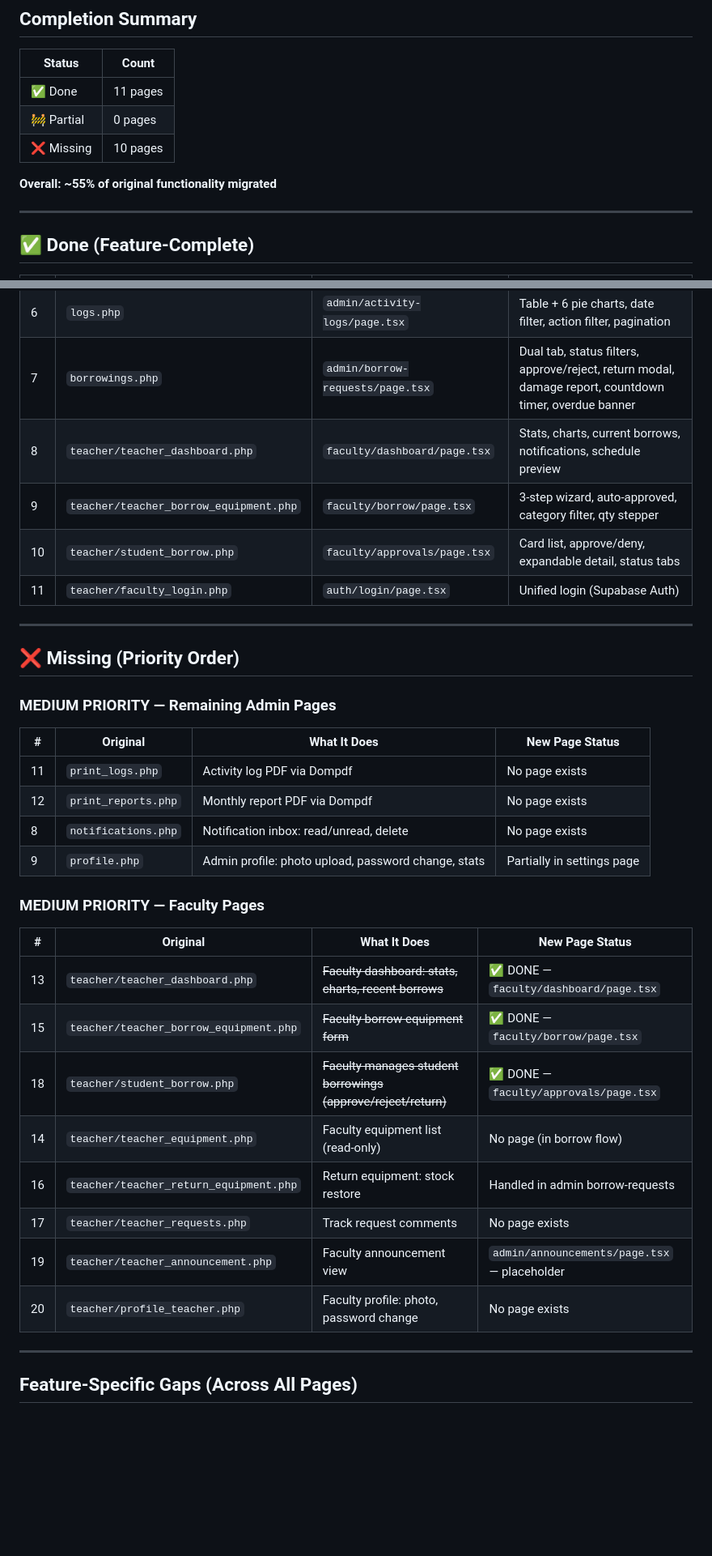
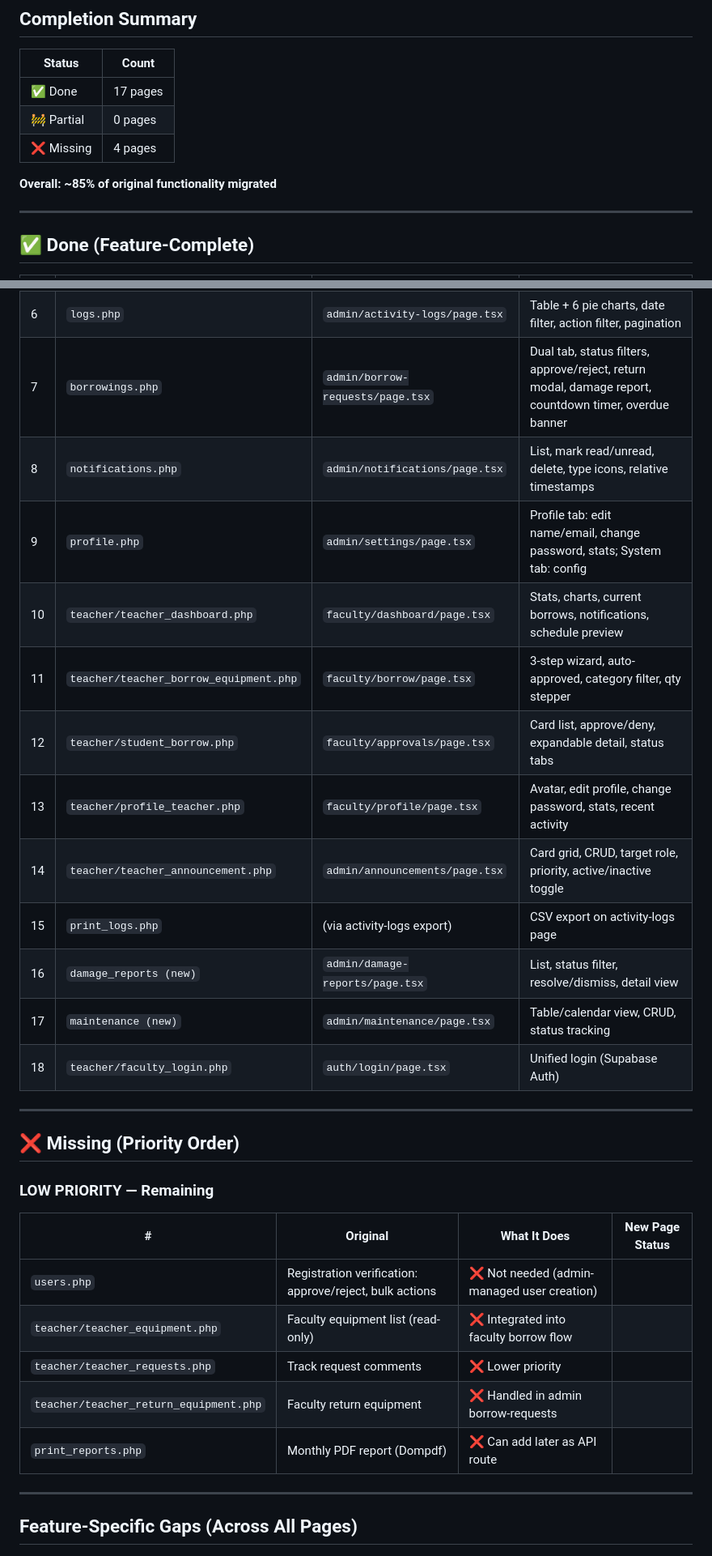
Before and after one commit to ecplaboratoryinventory-web/ecp-lab, a Markdown page: GAP-ANALYSIS.md, 2 parts joined by grey strips. Shown at 81% size. Rendered like a GitHub page; blank space fills up the shorter version.

Commit message:
Update gap analysis: 85% complete — 25 routes live

```diff
--- a/GAP-ANALYSIS.md
+++ b/GAP-ANALYSIS.md
@@ -9,11 +9,11 @@
 
 | Status | Count |
 |---|---|
-| ✅ Done | 11 pages |
+| ✅ Done | 17 pages |
 | 🚧 Partial | 0 pages |
-| ❌ Missing | 10 pages |
+| ❌ Missing | 4 pages |
 
-**Overall: ~55% of original functionality migrated**
+**Overall: ~85% of original functionality migrated**
 
 ---
 
@@ -28,36 +28,31 @@
 | 5 | `manage_account.php` | `admin/faculty/page.tsx` | CRUD, batch CSV upload, activate/deactivate, pagination, role tabs |
 | 6 | `logs.php` | `admin/activity-logs/page.tsx` | Table + 6 pie charts, date filter, action filter, pagination |
 | 7 | `borrowings.php` | `admin/borrow-requests/page.tsx` | Dual tab, status filters, approve/reject, return modal, damage report, countdown timer, overdue banner |
-| 8 | `teacher/teacher_dashboard.php` | `faculty/dashboard/page.tsx` | Stats, charts, current borrows, notifications, schedule preview |
-| 9 | `teacher/teacher_borrow_equipment.php` | `faculty/borrow/page.tsx` | 3-step wizard, auto-approved, category filter, qty stepper |
-| 10 | `teacher/student_borrow.php` | `faculty/approvals/page.tsx` | Card list, approve/deny, expandable detail, status tabs |
-| 11 | `teacher/faculty_login.php` | `auth/login/page.tsx` | Unified login (Supabase Auth) |
+| 8 | `notifications.php` | `admin/notifications/page.tsx` | List, mark read/unread, delete, type icons, relative timestamps |
+| 9 | `profile.php` | `admin/settings/page.tsx` | Profile tab: edit name/email, change password, stats; System tab: config |
+| 10 | `teacher/teacher_dashboard.php` | `faculty/dashboard/page.tsx` | Stats, charts, current borrows, notifications, schedule preview |
+| 11 | `teacher/teacher_borrow_equipment.php` | `faculty/borrow/page.tsx` | 3-step wizard, auto-approved, category filter, qty stepper |
+| 12 | `teacher/student_borrow.php` | `faculty/approvals/page.tsx` | Card list, approve/deny, expandable detail, status tabs |
+| 13 | `teacher/profile_teacher.php` | `faculty/profile/page.tsx` | Avatar, edit profile, change password, stats, recent activity |
+| 14 | `teacher/teacher_announcement.php` | `admin/announcements/page.tsx` | Card grid, CRUD, target role, priority, active/inactive toggle |
+| 15 | `print_logs.php` | (via activity-logs export) | CSV export on activity-logs page |
+| 16 | `damage_reports (new)` | `admin/damage-reports/page.tsx` | List, status filter, resolve/dismiss, detail view |
+| 17 | `maintenance (new)` | `admin/maintenance/page.tsx` | Table/calendar view, CRUD, status tracking |
+| 18 | `teacher/faculty_login.php` | `auth/login/page.tsx` | Unified login (Supabase Auth) |
 
 ---
 
 ## ❌ Missing (Priority Order)
 
-### MEDIUM PRIORITY — Remaining Admin Pages
+### LOW PRIORITY — Remaining
 
 | # | Original | What It Does | New Page Status |
 |---|---|---|---|
-| 11 | `print_logs.php` | Activity log PDF via Dompdf | No page exists |
-| 12 | `print_reports.php` | Monthly report PDF via Dompdf | No page exists |
-| 8 | `notifications.php` | Notification inbox: read/unread, delete | No page exists |
-| 9 | `profile.php` | Admin profile: photo upload, password change, stats | Partially in settings page |
-
-### MEDIUM PRIORITY — Faculty Pages
-
-| # | Original | What It Does | New Page Status |
-|---|---|---|---|
-| 13 | `teacher/teacher_dashboard.php` | ~~Faculty dashboard: stats, charts, recent borrows~~ | ✅ DONE — `faculty/dashboard/page.tsx` |
-| 15 | `teacher/teacher_borrow_equipment.php` | ~~Faculty borrow equipment form~~ | ✅ DONE — `faculty/borrow/page.tsx` |
-| 18 | `teacher/student_borrow.php` | ~~Faculty manages student borrowings (approve/reject/return)~~ | ✅ DONE — `faculty/approvals/page.tsx` |
-| 14 | `teacher/teacher_equipment.php` | Faculty equipment list (read-only) | No page (in borrow flow) |
-| 16 | `teacher/teacher_return_equipment.php` | Return equipment: stock restore | Handled in admin borrow-requests |
-| 17 | `teacher/teacher_requests.php` | Track request comments | No page exists |
-| 19 | `teacher/teacher_announcement.php` | Faculty announcement view | `admin/announcements/page.tsx` — placeholder |
-| 20 | `teacher/profile_teacher.php` | Faculty profile: photo, password change | No page exists |
+| `users.php` | Registration verification: approve/reject, bulk actions | ❌ Not needed (admin-managed user creation) |
+| `teacher/teacher_equipment.php` | Faculty equipment list (read-only) | ❌ Integrated into faculty borrow flow |
+| `teacher/teacher_requests.php` | Track request comments | ❌ Lower priority |
+| `teacher/teacher_return_equipment.php` | Faculty return equipment | ❌ Handled in admin borrow-requests |
+| `print_reports.php` | Monthly PDF report (Dompdf) | ❌ Can add later as API route |
 
 ---
 
```
